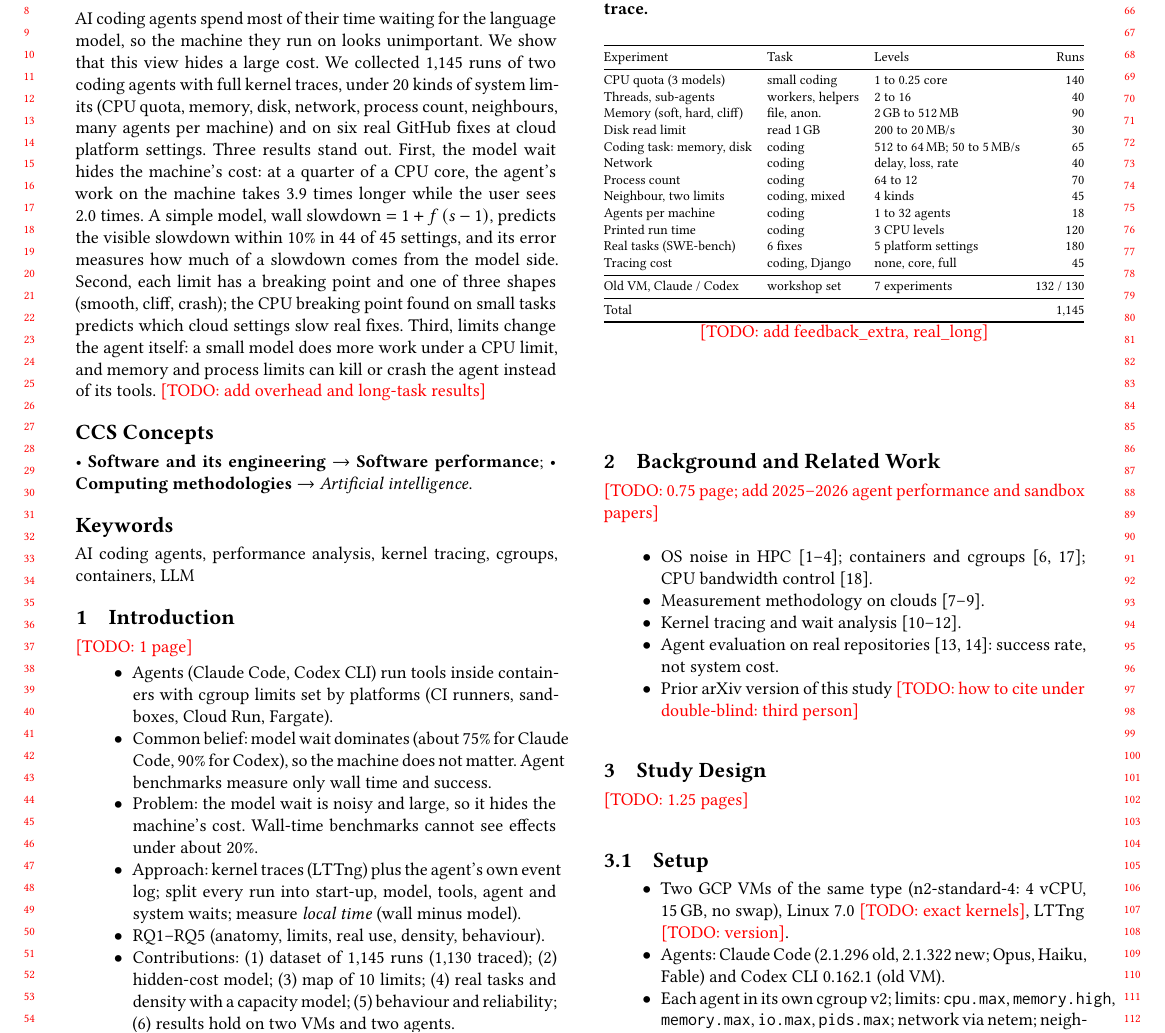
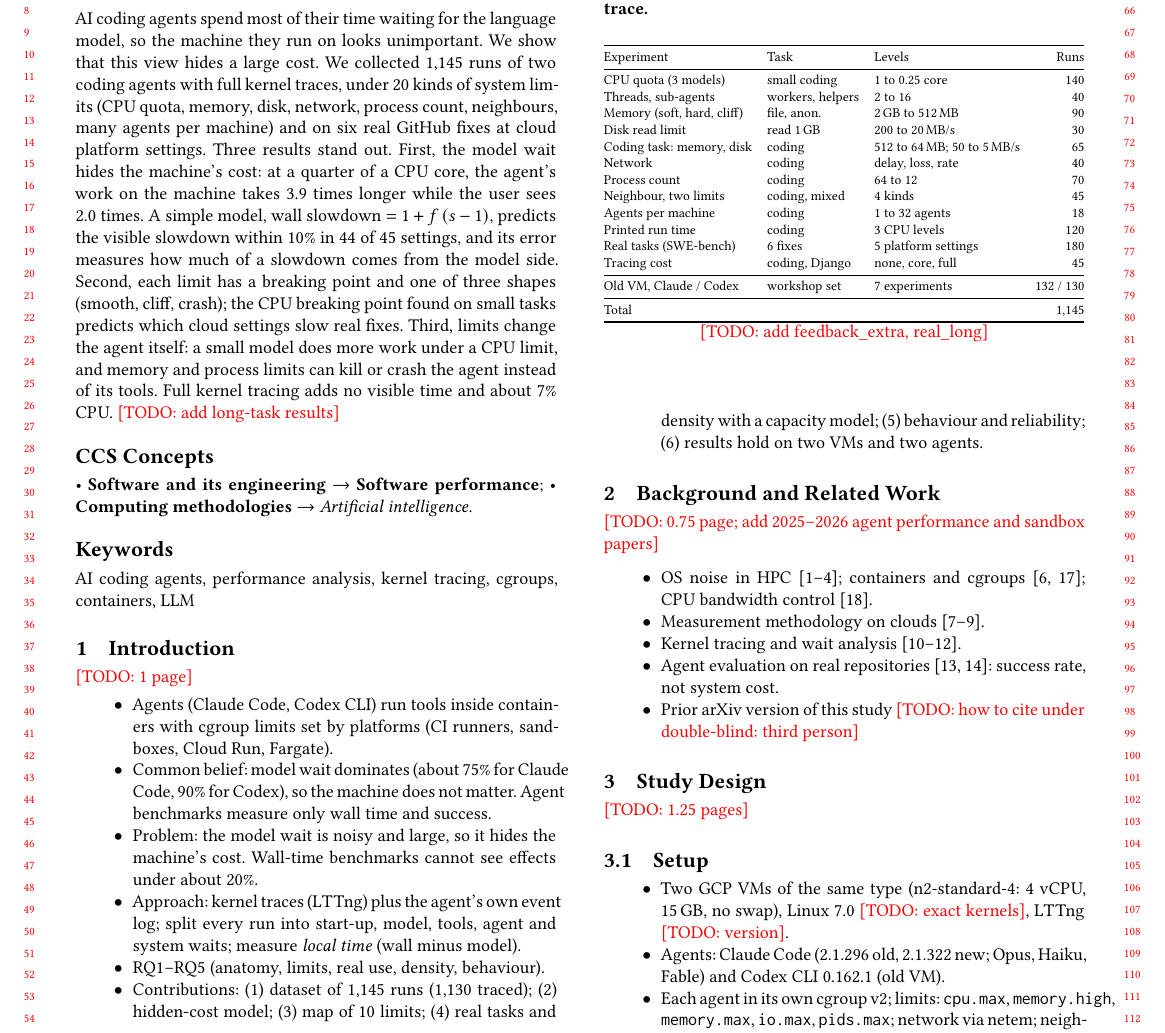
Before and after one commit to 17YuvrajSehgal/os-noise-for-agentic-ai, a LaTeX paper (paper-icpe/main.tex): part of page 1 of 4, cut so that both start at the same text. Compiled offline with pdfLaTeX.

Commit message:
Abstract: tracing cost
Co-Authored-By: Claude Opus 5.5 <noreply@anthropic.com>

```diff
--- a/paper-icpe/main.tex
+++ b/paper-icpe/main.tex
@@ -40,7 +40,8 @@ point and one of three shapes (smooth, cliff, crash); the CPU breaking point
 found on small tasks predicts which cloud settings slow real fixes.
 Third, limits change the agent itself: a small model does more work under a
 CPU limit, and memory and process limits can kill or crash the agent
-instead of its tools. \todo{add overhead and long-task results}
+instead of its tools. Full kernel tracing adds no visible time and about
+7\% CPU. \todo{add long-task results}
 \end{abstract}
 
 \begin{CCSXML}
```
